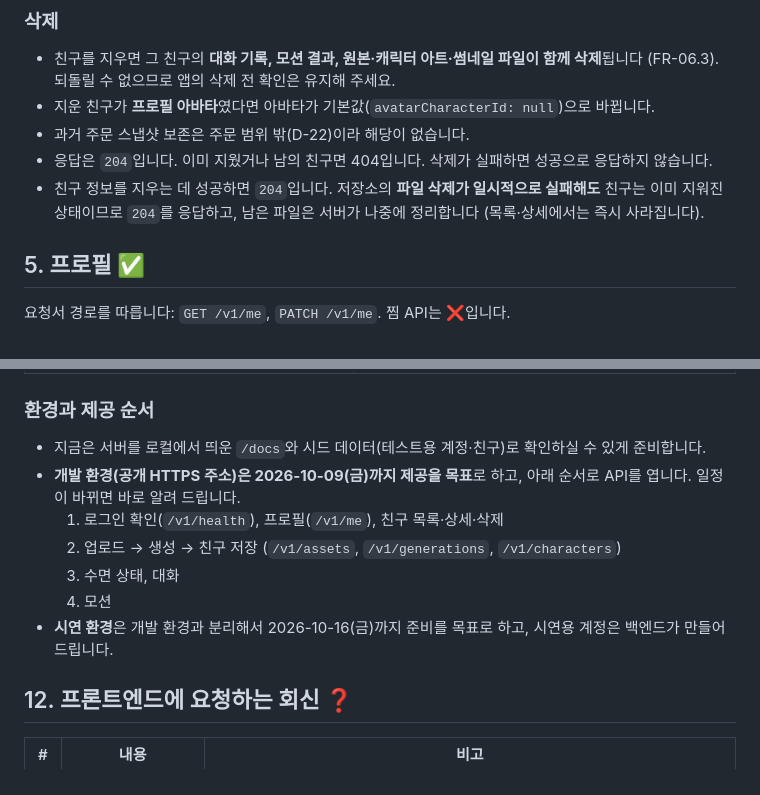
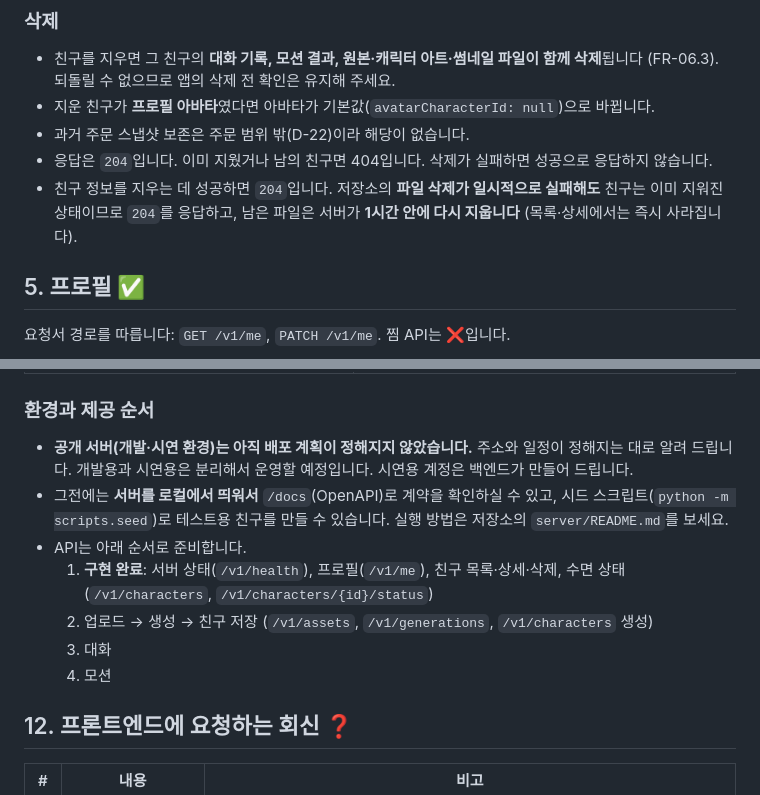
Before and after one commit to taektegi/bogle_Yeahsso, a Markdown page: docs/frontend-api-reply.md, 2 parts joined by grey strips. Drawn GitHub-style.

Commit message:
Update the open-items table and the delivery schedule
requirements.md section 8: record the decisions made in the v1 API
contract (OI-01, 02, 04-07 decided; 03 and 08 still open; 09 is up to
the app) and note that A-04 changed. Contract: there is no deployment
plan yet, so promise no dates.

Co-Authored-By: Claude Sonnet 5.5 <noreply@anthropic.com>
Claude-Session: https://claude.ai/code/session_017XvqS4uAuxABdRLDYw4Dt8

```diff
--- a/docs/frontend-api-reply.md
+++ b/docs/frontend-api-reply.md
@@ -346,7 +346,7 @@
 - 지운 친구가 **프로필 아바타**였다면 아바타가 기본값(`avatarCharacterId: null`)으로 바뀝니다.
 - 과거 주문 스냅샷 보존은 주문 범위 밖(D-22)이라 해당이 없습니다.
 - 응답은 `204`입니다. 이미 지웠거나 남의 친구면 404입니다. 삭제가 실패하면 성공으로 응답하지 않습니다.
-- 친구 정보를 지우는 데 성공하면 `204`입니다. 저장소의 **파일 삭제가 일시적으로 실패해도** 친구는 이미 지워진 상태이므로 `204`를 응답하고, 남은 파일은 서버가 나중에 정리합니다 (목록·상세에서는 즉시 사라집니다).
+- 친구 정보를 지우는 데 성공하면 `204`입니다. 저장소의 **파일 삭제가 일시적으로 실패해도** 친구는 이미 지워진 상태이므로 `204`를 응답하고, 남은 파일은 서버가 **1시간 안에 다시 지웁니다** (목록·상세에서는 즉시 사라집니다).
 
 ## 5. 프로필 ✅
 
@@ -520,13 +520,13 @@
 | 5. 네트워크 실패·중복 클릭·동일 키 재시도·상태 충돌·모션 미지원 | ✅ 포함 (만료 견적은 범위 밖) |
 
 ### 환경과 제공 순서
-- 지금은 서버를 로컬에서 띄운 `/docs`와 시드 데이터(테스트용 계정·친구)로 확인하실 수 있게 준비합니다.
-- **개발 환경(공개 HTTPS 주소)은 2026-10-09(금)까지 제공을 목표**로 하고, 아래 순서로 API를 엽니다. 일정이 바뀌면 바로 알려 드립니다.
-  1. 로그인 확인(`/v1/health`), 프로필(`/v1/me`), 친구 목록·상세·삭제
-  2. 업로드 → 생성 → 친구 저장 (`/v1/assets`, `/v1/generations`, `/v1/characters`)
-  3. 수면 상태, 대화
+- **공개 서버(개발·시연 환경)는 아직 배포 계획이 정해지지 않았습니다.** 주소와 일정이 정해지는 대로 알려 드립니다. 개발용과 시연용은 분리해서 운영할 예정입니다. 시연용 계정은 백엔드가 만들어 드립니다.
+- 그전에는 **서버를 로컬에서 띄워서** `/docs`(OpenAPI)로 계약을 확인하실 수 있고, 시드 스크립트(`python -m scripts.seed`)로 테스트용 친구를 만들 수 있습니다. 실행 방법은 저장소의 `server/README.md`를 보세요.
+- API는 아래 순서로 준비합니다.
+  1. **구현 완료**: 서버 상태(`/v1/health`), 프로필(`/v1/me`), 친구 목록·상세·삭제, 수면 상태 (`/v1/characters`, `/v1/characters/{id}/status`)
+  2. 업로드 → 생성 → 친구 저장 (`/v1/assets`, `/v1/generations`, `/v1/characters` 생성)
+  3. 대화
   4. 모션
-- **시연 환경**은 개발 환경과 분리해서 2026-10-16(금)까지 준비를 목표로 하고, 시연용 계정은 백엔드가 만들어 드립니다.
 
 ## 12. 프론트엔드에 요청하는 회신 ❓
 
```
Also changed, not shown: 1 other file.
